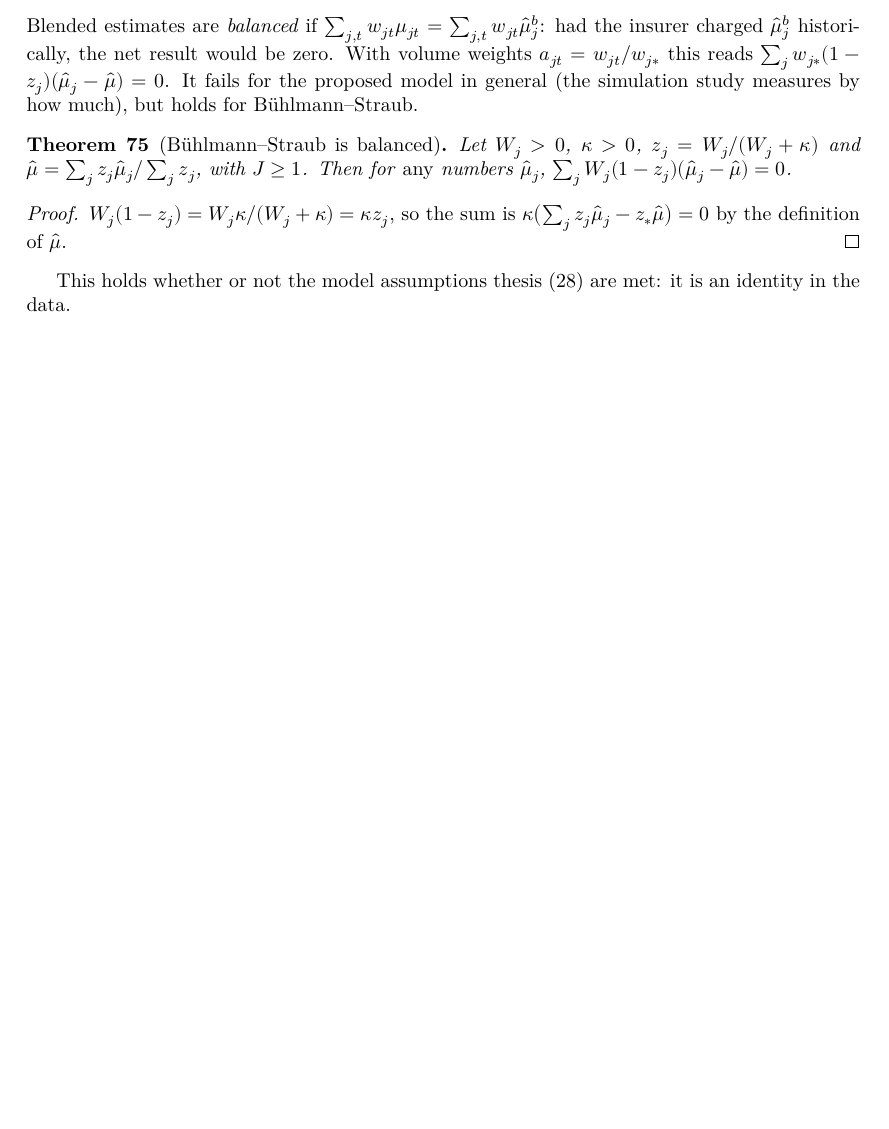
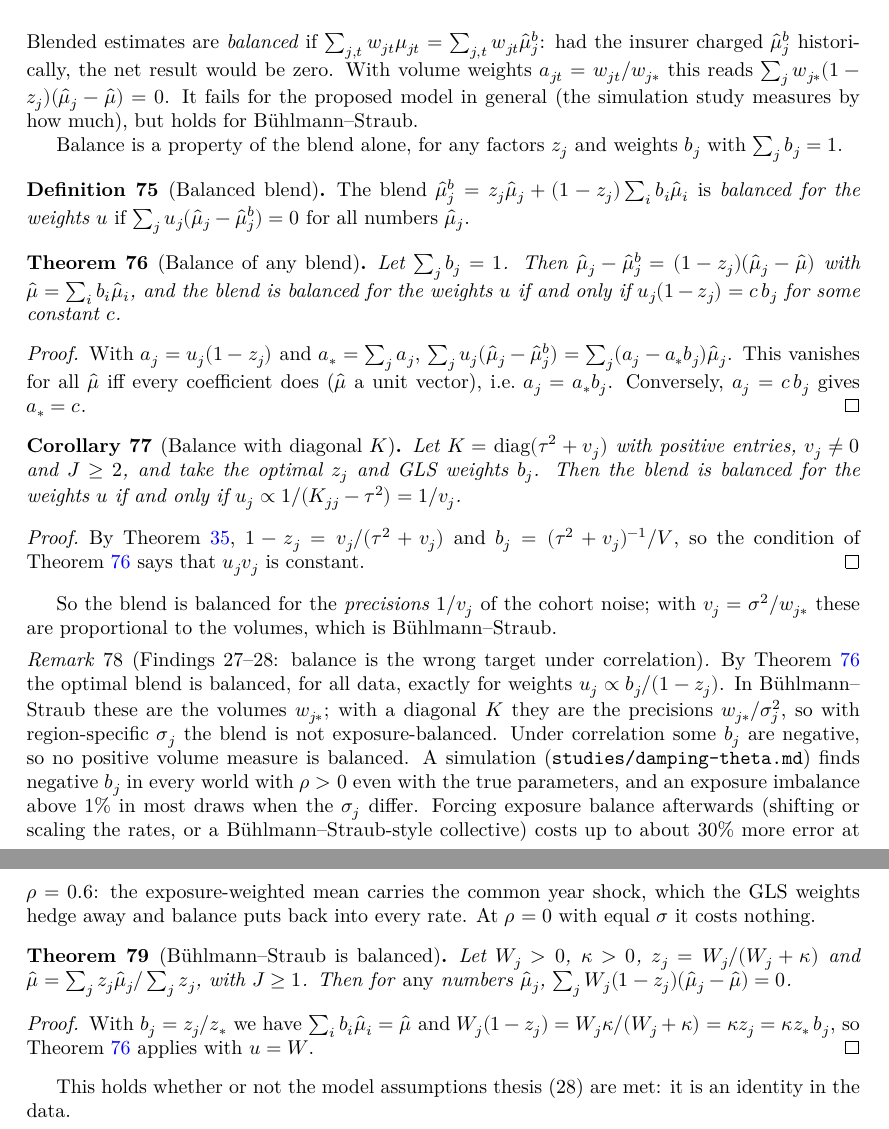
Before and after one commit to mikaelandblom-coder/credible-lean, a LaTeX thesis (blueprint/src/print.tex, which reads blueprint/src/content.tex): part of page 16 of 40 before the commit and two parts of pages 16 and 17 of 41 after it, the two joined at a grey line, cut so that both start at the same text, the shorter picture padded with empty space. Compiled offline with XeLaTeX.

Commit message:
Core: balance of any blend iff uⱼ(1 − zⱼ) ∝ bⱼ; diagonal K balances for precisions; bs_balance as corollary; blueprint remark and handbook entry (findings 27–28)
Co-Authored-By: Claude Opus 5.5 <noreply@anthropic.com>
Claude-Session: https://claude.ai/code/session_01XPXm16E7wEidK7HrHPNhnd

```diff
--- a/blueprint/src/content.tex
+++ b/blueprint/src/content.tex
@@ -1161,6 +1161,73 @@ $\sum_j w_{j*}(1 - z_j)(\hmu_j - \hmu) = 0$. It fails for the proposed model
 in general (the simulation study measures by how much), but holds for
 Bühlmann--Straub.
 
+Balance is a property of the blend alone, for any factors $z_j$ and weights
+$b_j$ with $\sum_j b_j = 1$.
+
+\begin{definition}[Balanced blend]\label{def:Core_balanced}
+  \lean{Credibility.Core.Balanced}
+  \leanok
+  The blend $\hmu_j^b = z_j\hmu_j + (1 - z_j)\sum_i b_i\hmu_i$ is
+  \emph{balanced for the weights $u$} if $\sum_j u_j(\hmu_j - \hmu_j^b) = 0$
+  for all numbers $\hmu_j$.
+\end{definition}
+
+\begin{theorem}[Balance of any blend]\label{thm:Core_balance}
+  \lean{Credibility.Core.sum_mul_sub_blend, Credibility.Core.balanced_iff}
+  \leanok
+  \uses{def:Core_balanced}
+  Let $\sum_j b_j = 1$. Then
+  $\hmu_j - \hmu_j^b = (1 - z_j)(\hmu_j - \hmu)$ with $\hmu = \sum_i b_i\hmu_i$,
+  and the blend is balanced for the weights $u$ if and only if
+  $u_j(1 - z_j) = c\,b_j$ for some constant $c$.
+\end{theorem}
+\begin{proof}
+  \leanok
+  With $a_j = u_j(1 - z_j)$ and $a_* = \sum_j a_j$,
+  $\sum_j u_j(\hmu_j - \hmu_j^b) = \sum_j (a_j - a_* b_j)\hmu_j$. This vanishes
+  for all $\hmu$ iff every coefficient does ($\hmu$ a unit vector), i.e.\
+  $a_j = a_* b_j$. Conversely, $a_j = c\,b_j$ gives $a_* = c$.
+\end{proof}
+
+\begin{corollary}[Balance with diagonal $K$]\label{cor:Core_balance_diag}
+  \lean{Credibility.Core.balanced_iff_of_diag}
+  \leanok
+  \uses{thm:Core_balance, thm:Core_diag}
+  Let $K = \operatorname{diag}(\tau^2 + v_j)$ with positive entries, $v_j \ne 0$
+  and $J \ge 2$, and take the optimal $z_j$ and GLS weights $b_j$. Then the
+  blend is balanced for the weights $u$ if and only if
+  $u_j \propto 1/(K_{jj} - \tau^2) = 1/v_j$.
+\end{corollary}
+\begin{proof}
+  \leanok
+  \uses{thm:Core_balance, lem:sum_glsWeight, thm:Core_diag}
+  By Theorem~\ref{thm:Core_diag}, $1 - z_j = v_j/(\tau^2 + v_j)$ and
+  $b_j = (\tau^2 + v_j)^{-1}/V$, so the condition of
+  Theorem~\ref{thm:Core_balance} says that $u_j v_j$ is constant.
+\end{proof}
+
+So the blend is balanced for the \emph{precisions} $1/v_j$ of the cohort
+noise; with $v_j = \sigma^2/w_{j*}$ these are proportional to the volumes,
+which is Bühlmann--Straub.
+
+\begin{remark}[Findings 27--28: balance is the wrong target under correlation]\label{rem:balance_correlation}
+  \uses{thm:Core_balance, cor:Core_balance_diag}
+  By Theorem~\ref{thm:Core_balance} the optimal blend is balanced, for all
+  data, exactly for weights $u_j \propto b_j/(1 - z_j)$. In Bühlmann--Straub
+  these are the volumes $w_{j*}$; with a diagonal $K$ they are the precisions
+  $w_{j*}/\sigma_j^2$, so with region-specific $\sigma_j$ the blend is not
+  exposure-balanced. Under correlation some $b_j$ are negative, so no
+  positive volume measure is balanced. A simulation
+  (\texttt{studies/damping-theta.md}) finds negative $b_j$ in every world with
+  $\rho > 0$ even with the true parameters, and an exposure imbalance above
+  1\% in most draws when the $\sigma_j$ differ. Forcing exposure balance
+  afterwards (shifting or scaling the rates, or a Bühlmann--Straub-style
+  collective) costs up to about 30\% more error at $\rho = 0.6$: the
+  exposure-weighted mean carries the common year shock, which the GLS
+  weights hedge away and balance puts back into every rate. At $\rho = 0$
+  with equal $\sigma$ it costs nothing.
+\end{remark}
+
 \begin{theorem}[Bühlmann--Straub is balanced]\label{thm:bs_balance}
   \lean{Credibility.bs_balance}
   \leanok
@@ -1172,9 +1239,10 @@ Bühlmann--Straub.
 \end{theorem}
 \begin{proof}
   \leanok
-  $W_j(1 - z_j) = W_j\kappa/(W_j + \kappa) = \kappa z_j$, so the sum is
-  $\kappa\bigl(\sum_j z_j\hmu_j - z_*\hmu\bigr) = 0$ by the definition of
-  $\hmu$.
+  \uses{thm:Core_balance}
+  With $b_j = z_j/z_*$ we have $\sum_i b_i\hmu_i = \hmu$ and
+  $W_j(1 - z_j) = W_j\kappa/(W_j + \kappa) = \kappa z_j = \kappa z_*\,b_j$, so
+  Theorem~\ref{thm:Core_balance} applies with $u = W$.
 \end{proof}
 
 This holds whether or not the model assumptions \eqth{28} are met: it is
```
Also changed, not shown: CLAUDE.md (+1 -1 lines), PROGRESS.md (+5 -2 lines), handbook/handbook.tex (+24 -3 lines), handbook/outline.md (+3 -1 lines), 2 other files.
